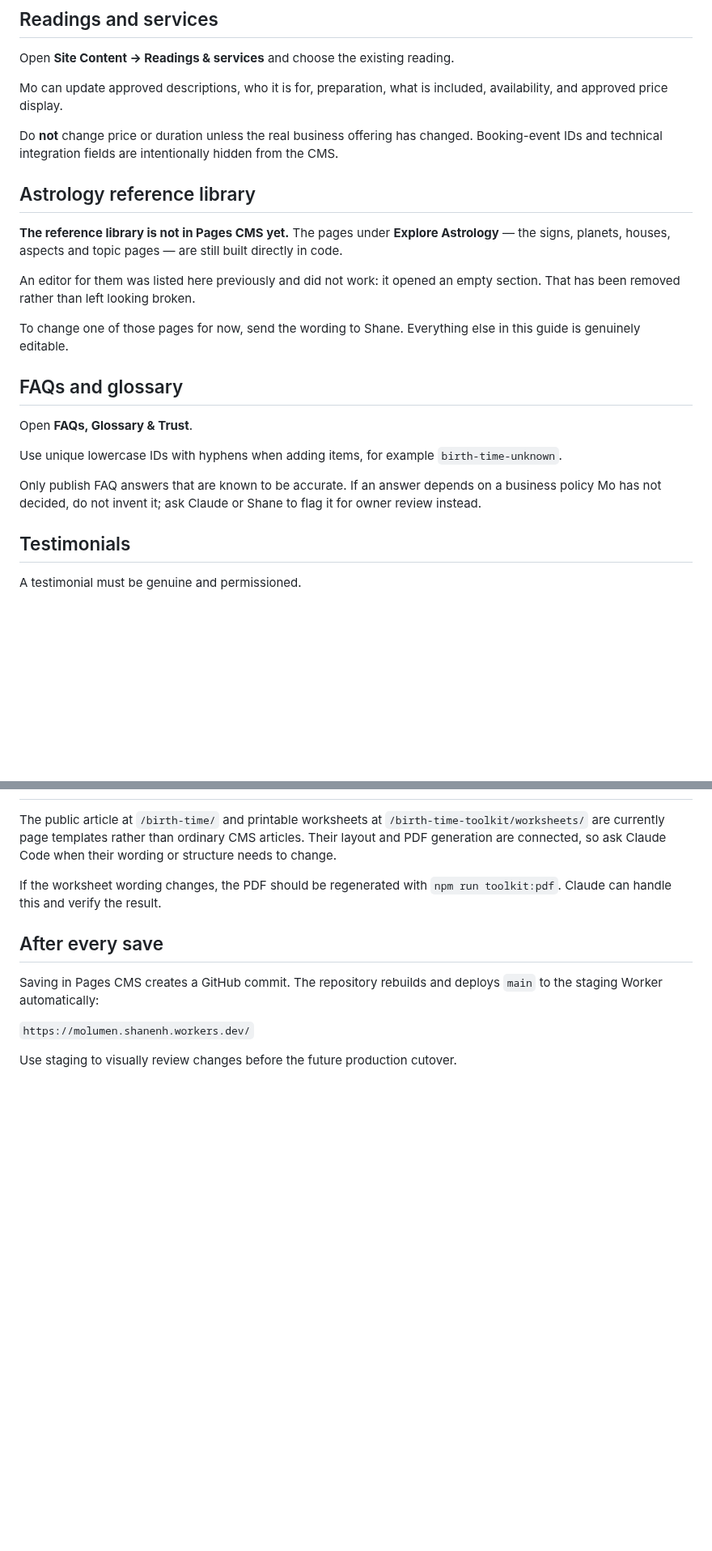
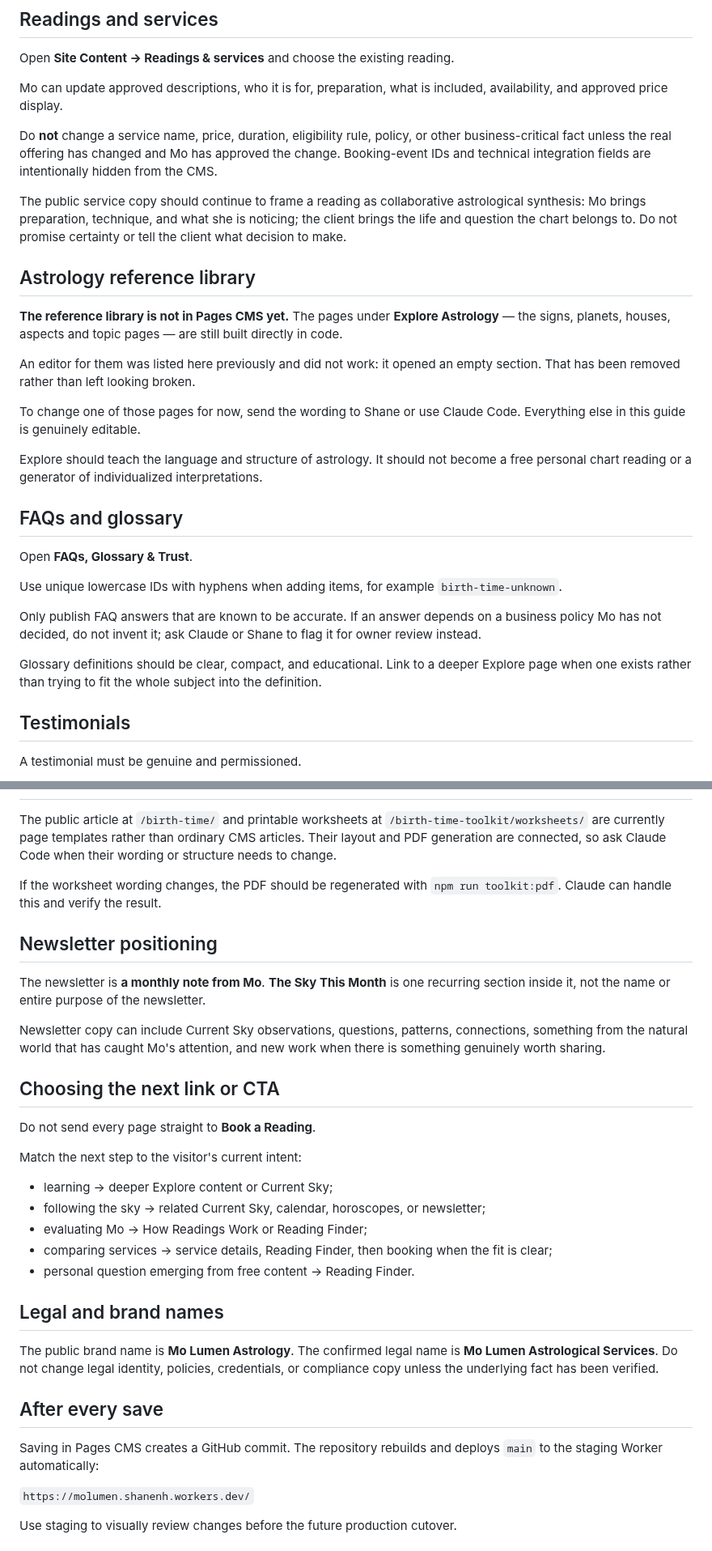
Before and after one commit to Shanenh22/MoLumenSite, a Markdown page: docs/pages-cms-for-mo.md, 2 parts joined by grey strips. Shown at 81% size. Drawn GitHub-style; blank space fills up the shorter version.

```diff
--- a/docs/pages-cms-for-mo.md
+++ b/docs/pages-cms-for-mo.md
@@ -59,7 +78,9 @@ Open **Site Content → Readings & services** and choose the existing reading.
 
 Mo can update approved descriptions, who it is for, preparation, what is included, availability, and approved price display.
 
-Do **not** change price or duration unless the real business offering has changed. Booking-event IDs and technical integration fields are intentionally hidden from the CMS.
+Do **not** change a service name, price, duration, eligibility rule, policy, or other business-critical fact unless the real offering has changed and Mo has approved the change. Booking-event IDs and technical integration fields are intentionally hidden from the CMS.
+
+The public service copy should continue to frame a reading as collaborative astrological synthesis: Mo brings preparation, technique, and what she is noticing; the client brings the life and question the chart belongs to. Do not promise certainty or tell the client what decision to make.
 
 ## Astrology reference library
 
@@ -67,7 +88,9 @@ Do **not** change price or duration unless the real business offering has change
 
 An editor for them was listed here previously and did not work: it opened an empty section. That has been removed rather than left looking broken.
 
-To change one of those pages for now, send the wording to Shane. Everything else in this guide is genuinely editable.
+To change one of those pages for now, send the wording to Shane or use Claude Code. Everything else in this guide is genuinely editable.
+
+Explore should teach the language and structure of astrology. It should not become a free personal chart reading or a generator of individualized interpretations.
 
 ## FAQs and glossary
 
@@ -76,6 +99,8 @@ Open **FAQs, Glossary & Trust**.
 Use unique lowercase IDs with hyphens when adding items, for example `birth-time-unknown`.
 
 Only publish FAQ answers that are known to be accurate. If an answer depends on a business policy Mo has not decided, do not invent it; ask Claude or Shane to flag it for owner review instead.
+
+Glossary definitions should be clear, compact, and educational. Link to a deeper Explore page when one exists rather than trying to fit the whole subject into the definition.
 
 ## Testimonials
 
@@ -103,6 +128,28 @@ The public article at `/birth-time/` and printable worksheets at `/birth-time-to
 
 If the worksheet wording changes, the PDF should be regenerated with `npm run toolkit:pdf`. Claude can handle this and verify the result.
 
+## Newsletter positioning
+
+The newsletter is **a monthly note from Mo**. **The Sky This Month** is one recurring section inside it, not the name or entire purpose of the newsletter.
+
+Newsletter copy can include Current Sky observations, questions, patterns, connections, something from the natural world that has caught Mo's attention, and new work when there is something genuinely worth sharing.
+
+## Choosing the next link or CTA
+
+Do not send every page straight to **Book a Reading**.
+
+Match the next step to the visitor's current intent:
+
+- learning → deeper Explore content or Current Sky;
+- following the sky → related Current Sky, calendar, horoscopes, or newsletter;
+- evaluating Mo → How Readings Work or Reading Finder;
+- comparing services → service details, Reading Finder, then booking when the fit is clear;
+- personal question emerging from free content → Reading Finder.
+
+## Legal and brand names
+
+The public brand name is **Mo Lumen Astrology**. The confirmed legal name is **Mo Lumen Astrological Services**. Do not change legal identity, policies, credentials, or compliance copy unless the underlying fact has been verified.
+
 ## After every save
 
 Saving in Pages CMS creates a GitHub commit. The repository rebuilds and deploys `main` to the staging Worker automatically:
```
Also changed, not shown: other parts of docs/pages-cms-for-mo.md (+24 -4 lines).
